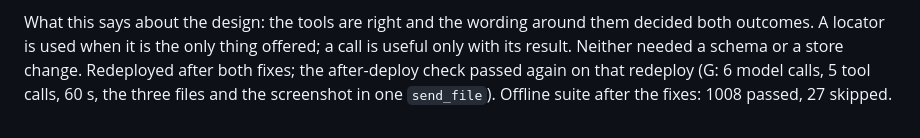
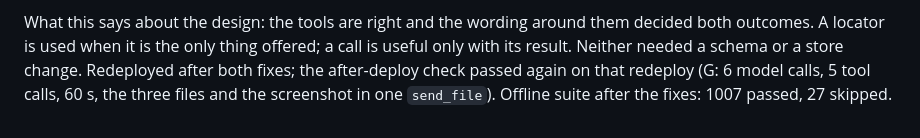
Before and after one commit to Grigoriy-V/local-multimodal-agent, a Markdown page: reports/2026-09-03_v2_history_recovery_review.md, the part around the change. Rendered like a GitHub page.

Commit message:
Correct the suite count

```diff
--- a/reports/2026-09-03_v2_history_recovery_review.md
+++ b/reports/2026-09-03_v2_history_recovery_review.md
@@ -270,4 +270,4 @@ offered; a call is useful only with its result. Neither needed a schema or
 a store change. Redeployed after both fixes; the after-deploy check passed
 again on that redeploy (G: 6 model calls, 5 tool calls, 60 s, the three
 files and the screenshot in one `send_file`). Offline suite after the fixes:
-1008 passed, 27 skipped.
+1007 passed, 27 skipped.
```
